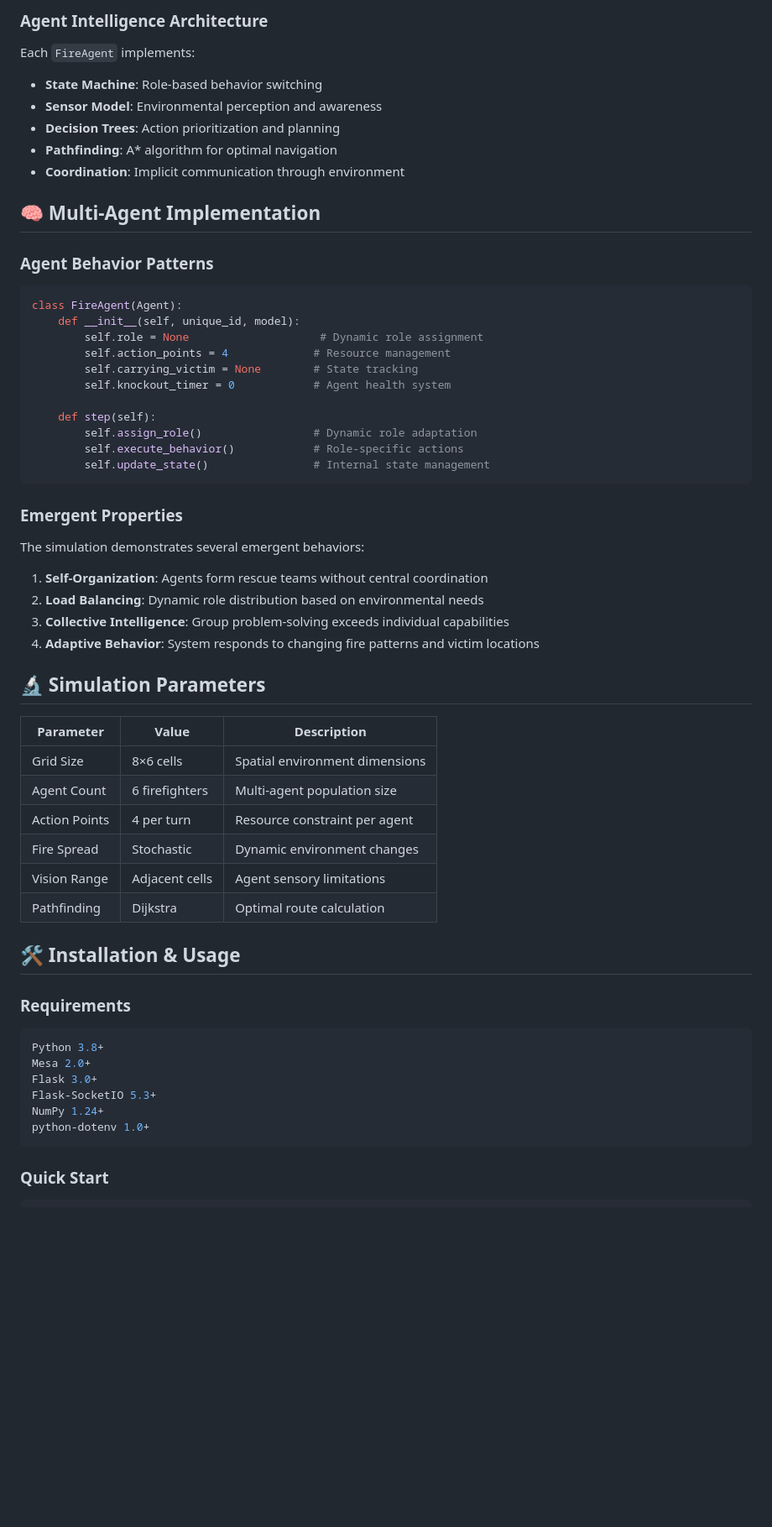
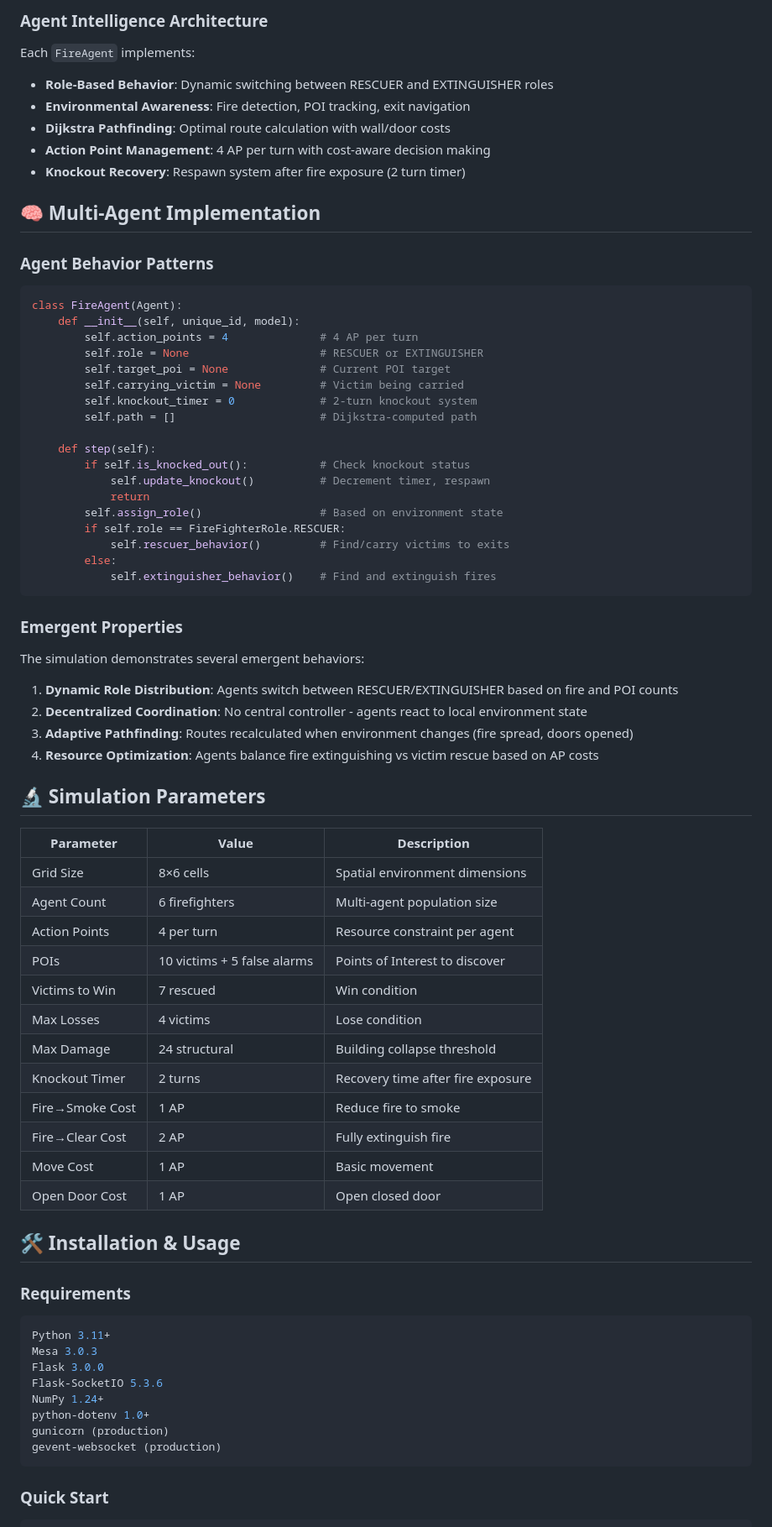
Before and after one commit to ChzCharbel/BoardGameSimulation, a Markdown page: README.md, the part around the change printed below. Shown: that part at 84% size. Rendered like a GitHub page; blank space fills up the shorter version.

````diff
--- a/README.md
+++ b/README.md
@@ -64,11 +64,11 @@ FireRescueModel (Mesa.Model)
 
 Each `FireAgent` implements:
 
-- **State Machine**: Role-based behavior switching
-- **Sensor Model**: Environmental perception and awareness
-- **Decision Trees**: Action prioritization and planning
-- **Pathfinding**: A\* algorithm for optimal navigation
-- **Coordination**: Implicit communication through environment
+- **Role-Based Behavior**: Dynamic switching between RESCUER and EXTINGUISHER roles
+- **Environmental Awareness**: Fire detection, POI tracking, exit navigation
+- **Dijkstra Pathfinding**: Optimal route calculation with wall/door costs
+- **Action Point Management**: 4 AP per turn with cost-aware decision making
+- **Knockout Recovery**: Respawn system after fire exposure (2 turn timer)
 
 ## 🧠 Multi-Agent Implementation
 
@@ -77,48 +77,63 @@ Each `FireAgent` implements:
 ```python
 class FireAgent(Agent):
     def __init__(self, unique_id, model):
-        self.role = None                    # Dynamic role assignment
-        self.action_points = 4             # Resource management
-        self.carrying_victim = None        # State tracking
-        self.knockout_timer = 0            # Agent health system
+        self.action_points = 4              # 4 AP per turn
+        self.role = None                    # RESCUER or EXTINGUISHER
+        self.target_poi = None              # Current POI target
+        self.carrying_victim = None         # Victim being carried
+        self.knockout_timer = 0             # 2-turn knockout system
+        self.path = []                      # Dijkstra-computed path
 
     def step(self):
-        self.assign_role()                 # Dynamic role adaptation
-        self.execute_behavior()            # Role-specific actions
-        self.update_state()                # Internal state management
+        if self.is_knocked_out():           # Check knockout status
+            self.update_knockout()          # Decrement timer, respawn
+            return
+        self.assign_role()                  # Based on environment state
+        if self.role == FireFighterRole.RESCUER:
+            self.rescuer_behavior()         # Find/carry victims to exits
+        else:
+            self.extinguisher_behavior()    # Find and extinguish fires
 ```
 
 ### Emergent Properties
 
 The simulation demonstrates several emergent behaviors:
 
-1. **Self-Organization**: Agents form rescue teams without central coordination
-2. **Load Balancing**: Dynamic role distribution based on environmental needs
-3. **Collective Intelligence**: Group problem-solving exceeds individual capabilities
-4. **Adaptive Behavior**: System responds to changing fire patterns and victim locations
+1. **Dynamic Role Distribution**: Agents switch between RESCUER/EXTINGUISHER based on fire and POI counts
+2. **Decentralized Coordination**: No central controller - agents react to local environment state
+3. **Adaptive Pathfinding**: Routes recalculated when environment changes (fire spread, doors opened)
+4. **Resource Optimization**: Agents balance fire extinguishing vs victim rescue based on AP costs
 
 ## 🔬 Simulation Parameters
 
-| Parameter     | Value          | Description                    |
-| ------------- | -------------- | ------------------------------ |
-| Grid Size     | 8×6 cells      | Spatial environment dimensions |
-| Agent Count   | 6 firefighters | Multi-agent population size    |
-| Action Points | 4 per turn     | Resource constraint per agent  |
-| Fire Spread   | Stochastic     | Dynamic environment changes    |
-| Vision Range  | Adjacent cells | Agent sensory limitations      |
-| Pathfinding   | Dijkstra       | Optimal route calculation      |
+| Parameter        | Value           | Description                              |
+| ---------------- | --------------- | ---------------------------------------- |
+| Grid Size        | 8×6 cells       | Spatial environment dimensions           |
+| Agent Count      | 6 firefighters  | Multi-agent population size              |
+| Action Points    | 4 per turn      | Resource constraint per agent            |
+| POIs             | 10 victims + 5 false alarms | Points of Interest to discover |
+| Victims to Win   | 7 rescued       | Win condition                            |
+| Max Losses       | 4 victims       | Lose condition                           |
+| Max Damage       | 24 structural   | Building collapse threshold              |
+| Knockout Timer   | 2 turns         | Recovery time after fire exposure        |
+| Fire→Smoke Cost  | 1 AP            | Reduce fire to smoke                     |
+| Fire→Clear Cost  | 2 AP            | Fully extinguish fire                    |
+| Move Cost        | 1 AP            | Basic movement                           |
+| Open Door Cost   | 1 AP            | Open closed door                         |
 
 ## 🛠️ Installation & Usage
 
 ### Requirements
 
 ```bash
-Python 3.8+
-Mesa 2.0+
-Flask 3.0+
-Flask-SocketIO 5.3+
+Python 3.11+
+Mesa 3.0.3
+Flask 3.0.0
+Flask-SocketIO 5.3.6
 NumPy 1.24+
 python-dotenv 1.0+
+gunicorn (production)
+gevent-websocket (production)
 ```
 
 ### Quick Start
````
Also changed, not shown: other parts of README.md (+6 -6 lines).
